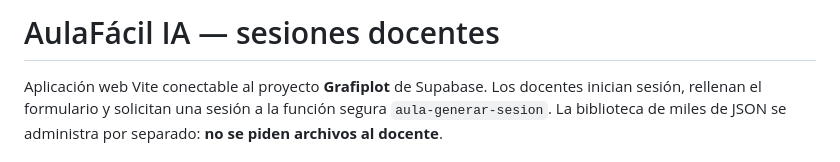
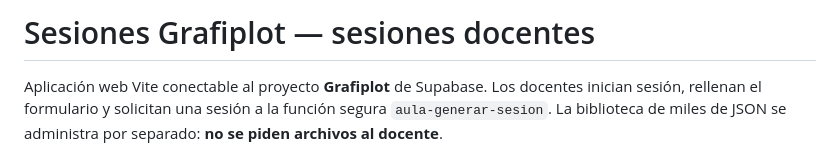
Before and after one commit to vasquezpalparoy-star/sesiones-pabalo, a Markdown page: README.md, the part around the change. Rendered like a GitHub page.

Commit message:
Actualizar nombre visible a Sesiones Grafiplot

```diff
--- a/README.md
+++ b/README.md
@@ -1,4 +1,4 @@
-# AulaFácil IA — sesiones docentes
+# Sesiones Grafiplot — sesiones docentes
 
 Aplicación web Vite conectable al proyecto **Grafiplot** de Supabase. Los docentes inician sesión, rellenan el formulario y solicitan una sesión a la función segura `aula-generar-sesion`. La biblioteca de miles de JSON se administra por separado: **no se piden archivos al docente**.
 
```
